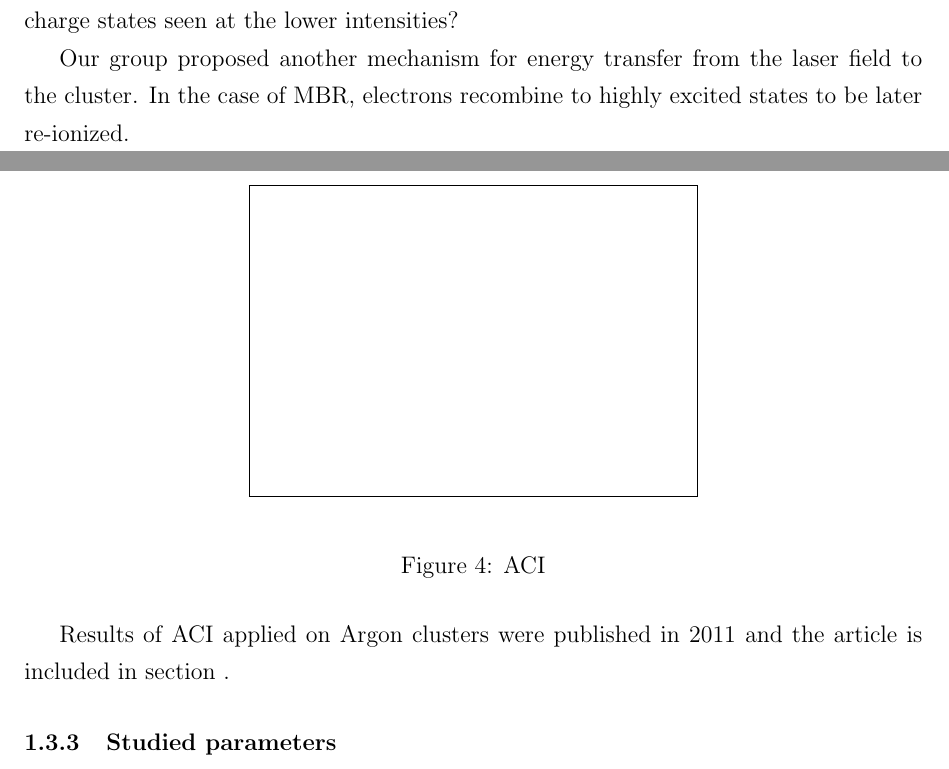
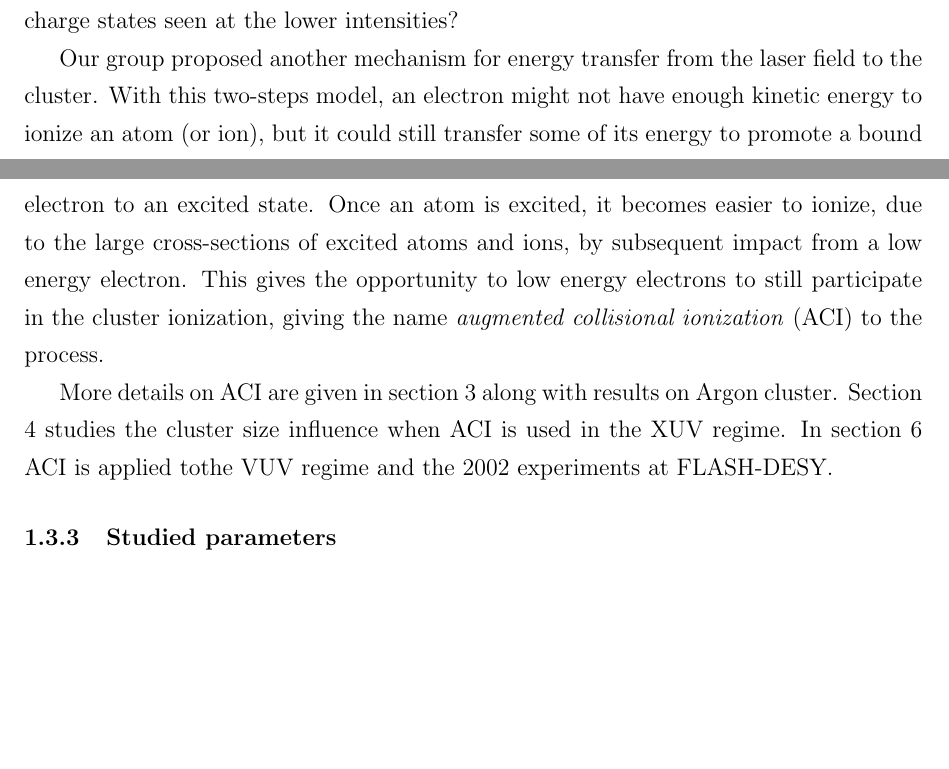
Before and after one commit to nbigaouette/thesis, a LaTeX thesis (thesis/thesis.tex, which reads thesis/introduction_detailed.tex): two parts of pages 18 and 19 of 74 before the commit and two parts of pages 18 and 19 of 73 after it, joined at a grey line, cut so that both start at the same text, the shorter picture padded with empty space. Compiled offline with pdfLaTeX.

Commit message:
Wrote about ACI

```diff
--- a/thesis/introduction_detailed.tex
+++ b/thesis/introduction_detailed.tex
@@ -217,13 +217,23 @@ Could the different models still produce the same amount of high charge states
 seen at the lower intensities?
 
 Our group proposed another mechanism for energy transfer from the laser field
-to the cluster. In the case of MBR, electrons recombine to highly excited
-states to be later re-ionized.
+to the cluster. With this two-steps model, an electron might not have enough
+kinetic energy to ionize an atom (or ion), but it could still transfer some of
+its energy to promote a bound electron to an excited state. Once an atom is
+excited, it becomes easier to ionize, due to the large cross-sections of excited
+atoms and ions, by subsequent impact from a low energy electron. This gives the
+opportunity to low energy electrons to still participate in the cluster
+ionization, giving the name \textit{augmented collisional ionization} (ACI) to
+the process.
 
-\emptyfig{ACI}{fig:ionization:aci}
+% Figure \ref{fig:ionization:aci} shows the energy levels of the states
+% \emptyfig{ACI}{fig:ionization:aci}
 
-Results of ACI applied on Argon clusters were published in 2011 and the
-article is included in section \label{section:papers:aci}.
+More details on ACI are given in section \ref{section:papers:aci} along with
+results on Argon cluster. Section \ref{section:papers:size} studies the cluster
+size influence when ACI is used in the XUV regime. In section
+\ref{section:papers:100nm} ACI is applied tothe VUV regime and the
+2002 experiments at FLASH-DESY.
 
 
 \subsubsection{Studied parameters}
```
